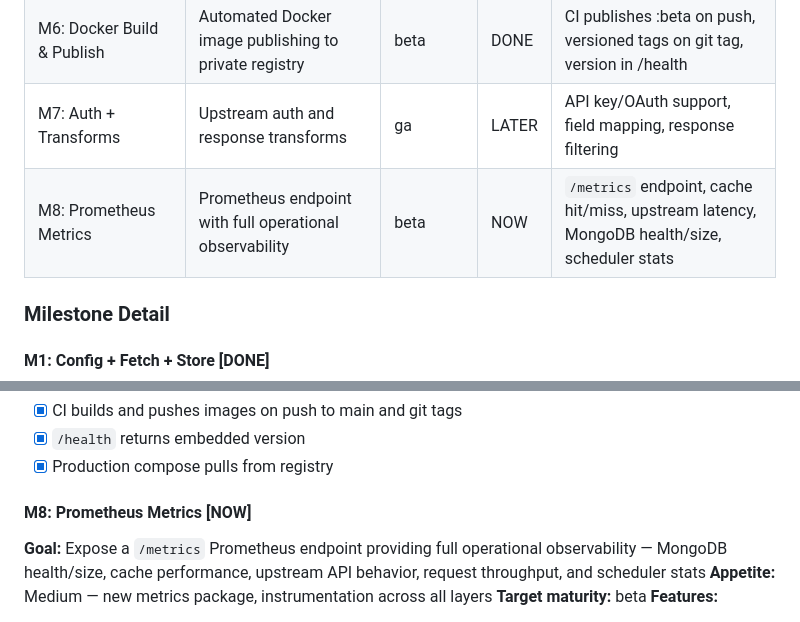
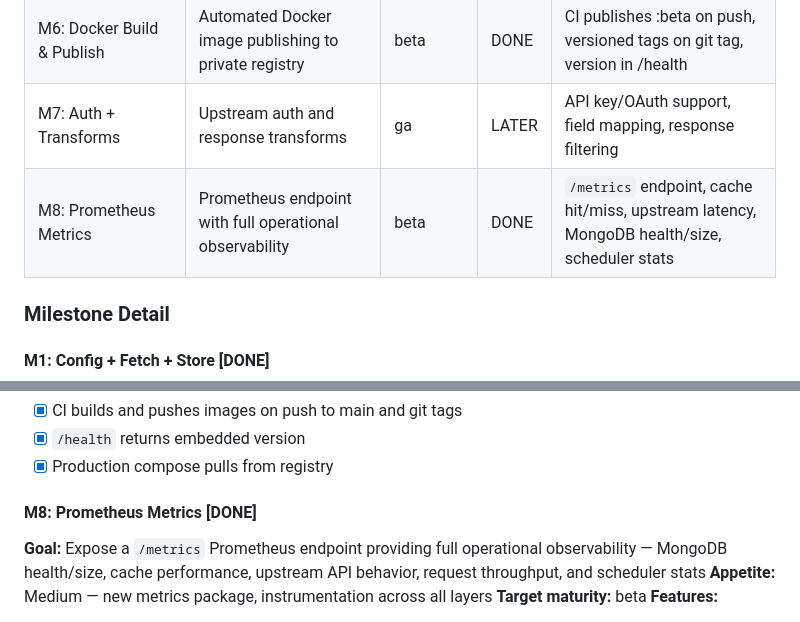
Before and after one commit to finish06/cash-drugs, a Markdown page: docs/prd.md, 2 parts joined by grey strips. GitHub-like rendering.

Commit message:
docs: mark M8 Prometheus Metrics as DONE in PRD
All 7 success criteria checked off.

Co-Authored-By: Claude Opus 4.6 (1M context) <noreply@anthropic.com>

```diff
--- a/docs/prd.md
+++ b/docs/prd.md
@@ -98,7 +98,7 @@ Internal microservices frequently need data from external REST APIs. Each servic
 | M5: FDA API Integration | FDA openFDA drug endpoints via config-driven enhancements | beta | DONE | Offset pagination, configurable response parsing, 6 FDA endpoints |
 | M6: Docker Build & Publish | Automated Docker image publishing to private registry | beta | DONE | CI publishes :beta on push, versioned tags on git tag, version in /health |
 | M7: Auth + Transforms | Upstream auth and response transforms | ga | LATER | API key/OAuth support, field mapping, response filtering |
-| M8: Prometheus Metrics | Prometheus endpoint with full operational observability | beta | NOW | `/metrics` endpoint, cache hit/miss, upstream latency, MongoDB health/size, scheduler stats |
+| M8: Prometheus Metrics | Prometheus endpoint with full operational observability | beta | DONE | `/metrics` endpoint, cache hit/miss, upstream latency, MongoDB health/size, scheduler stats |
 
 ### Milestone Detail
 
@@ -165,7 +165,7 @@ Internal microservices frequently need data from external REST APIs. Each servic
 - [x] `/health` returns embedded version
 - [x] Production compose pulls from registry
 
-#### M8: Prometheus Metrics [NOW]
+#### M8: Prometheus Metrics [DONE]
 **Goal:** Expose a `/metrics` Prometheus endpoint providing full operational observability — MongoDB health/size, cache performance, upstream API behavior, request throughput, and scheduler stats
 **Appetite:** Medium — new metrics package, instrumentation across all layers
 **Target maturity:** beta
```
Also changed, not shown: other parts of docs/prd.md (+7 -7 lines).
